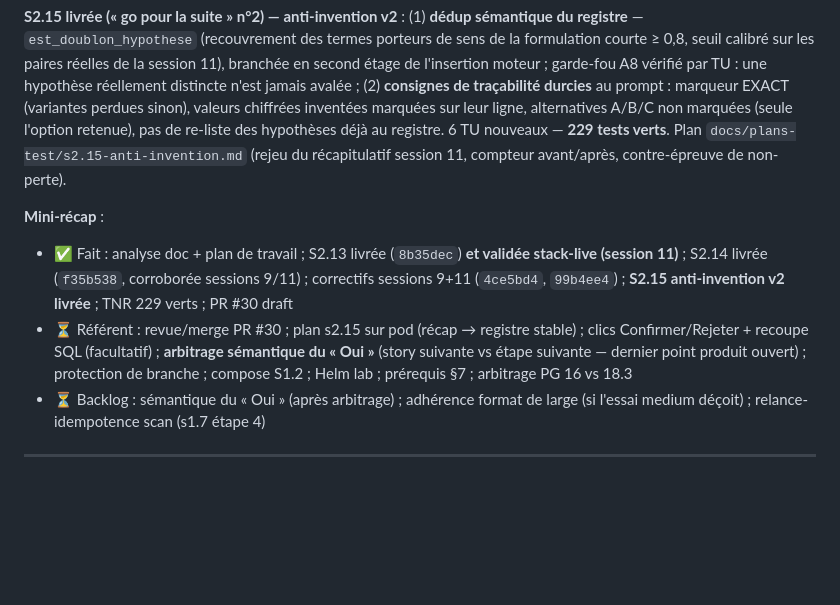
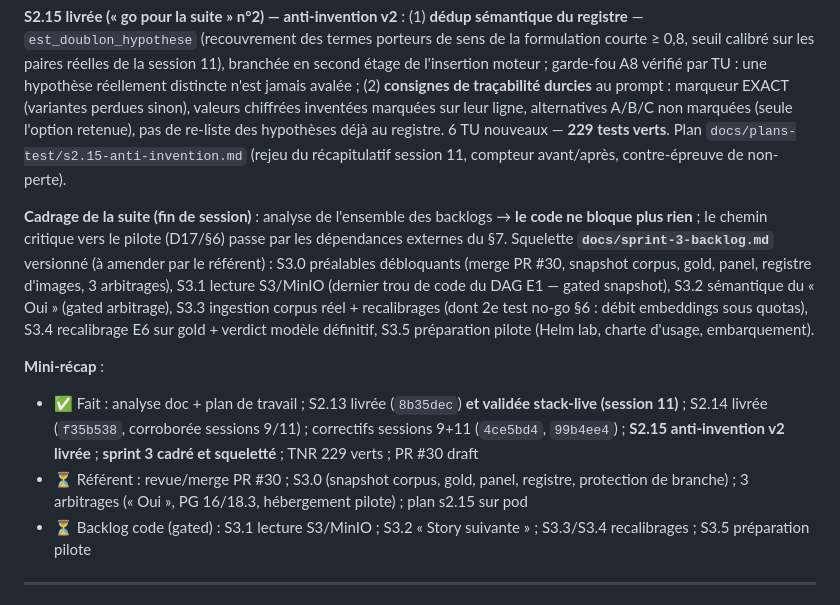
Before and after one commit to jdly956/GRIAC, a Markdown page: SESSIONS.md, the part around the change. Rendered like a GitHub page; blank space fills up the shorter version.

```diff
--- a/SESSIONS.md
+++ b/SESSIONS.md
@@ -41,10 +41,12 @@
 
 **S2.15 livrée (« go pour la suite » n°2) — anti-invention v2** : (1) **dédup sémantique du registre** — `est_doublon_hypothese` (recouvrement des termes porteurs de sens de la formulation courte ≥ 0,8, seuil calibré sur les paires réelles de la session 11), branchée en second étage de l'insertion moteur ; garde-fou A8 vérifié par TU : une hypothèse réellement distincte n'est jamais avalée ; (2) **consignes de traçabilité durcies** au prompt : marqueur EXACT (variantes perdues sinon), valeurs chiffrées inventées marquées sur leur ligne, alternatives A/B/C non marquées (seule l'option retenue), pas de re-liste des hypothèses déjà au registre. 6 TU nouveaux — **229 tests verts**. Plan `docs/plans-test/s2.15-anti-invention.md` (rejeu du récapitulatif session 11, compteur avant/après, contre-épreuve de non-perte).
 
+**Cadrage de la suite (fin de session)** : analyse de l'ensemble des backlogs → **le code ne bloque plus rien** ; le chemin critique vers le pilote (D17/§6) passe par les dépendances externes du §7. Squelette **`docs/sprint-3-backlog.md`** versionné (à amender par le référent) : S3.0 préalables débloquants (merge PR #30, snapshot corpus, gold, panel, registre d'images, 3 arbitrages), S3.1 lecture S3/MinIO (dernier trou de code du DAG E1 — gated snapshot), S3.2 sémantique du « Oui » (gated arbitrage), S3.3 ingestion corpus réel + recalibrages (dont 2e test no-go §6 : débit embeddings sous quotas), S3.4 recalibrage E6 sur gold + verdict modèle définitif, S3.5 préparation pilote (Helm lab, charte d'usage, embarquement).
+
 **Mini-récap** :
-- ✅ Fait : analyse doc + plan de travail ; S2.13 livrée (`8b35dec`) **et validée stack-live (session 11)** ; S2.14 livrée (`f35b538`, corroborée sessions 9/11) ; correctifs sessions 9+11 (`4ce5bd4`, `99b4ee4`) ; **S2.15 anti-invention v2 livrée** ; TNR 229 verts ; PR #30 draft
-- ⏳ Référent : revue/merge PR #30 ; plan s2.15 sur pod (récap → registre stable) ; clics Confirmer/Rejeter + recoupe SQL (facultatif) ; **arbitrage sémantique du « Oui »** (story suivante vs étape suivante — dernier point produit ouvert) ; protection de branche ; compose S1.2 ; Helm lab ; prérequis §7 ; arbitrage PG 16 vs 18.3
-- ⏳ Backlog : sémantique du « Oui » (après arbitrage) ; adhérence format de large (si l'essai medium déçoit) ; relance-idempotence scan (s1.7 étape 4)
+- ✅ Fait : analyse doc + plan de travail ; S2.13 livrée (`8b35dec`) **et validée stack-live (session 11)** ; S2.14 livrée (`f35b538`, corroborée sessions 9/11) ; correctifs sessions 9+11 (`4ce5bd4`, `99b4ee4`) ; **S2.15 anti-invention v2 livrée** ; **sprint 3 cadré et squeletté** ; TNR 229 verts ; PR #30 draft
+- ⏳ Référent : revue/merge PR #30 ; S3.0 (snapshot corpus, gold, panel, registre, protection de branche) ; 3 arbitrages (« Oui », PG 16/18.3, hébergement pilote) ; plan s2.15 sur pod
+- ⏳ Backlog code (gated) : S3.1 lecture S3/MinIO ; S3.2 « Story suivante » ; S3.3/S3.4 recalibrages ; S3.5 préparation pilote
 
 ---
 
```
Also changed, not shown: docs/sprint-3-backlog.md (added, +51 -0 lines).
